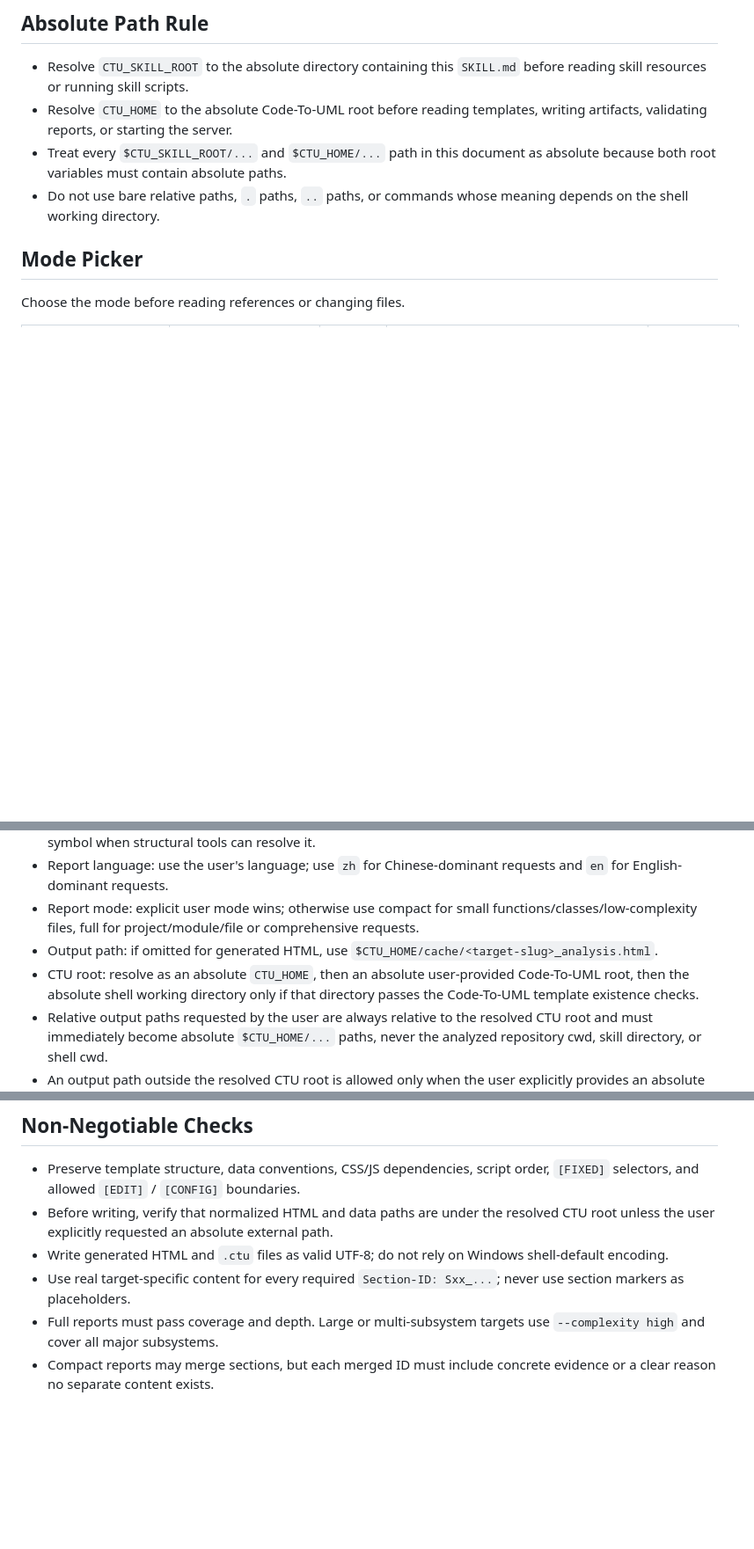
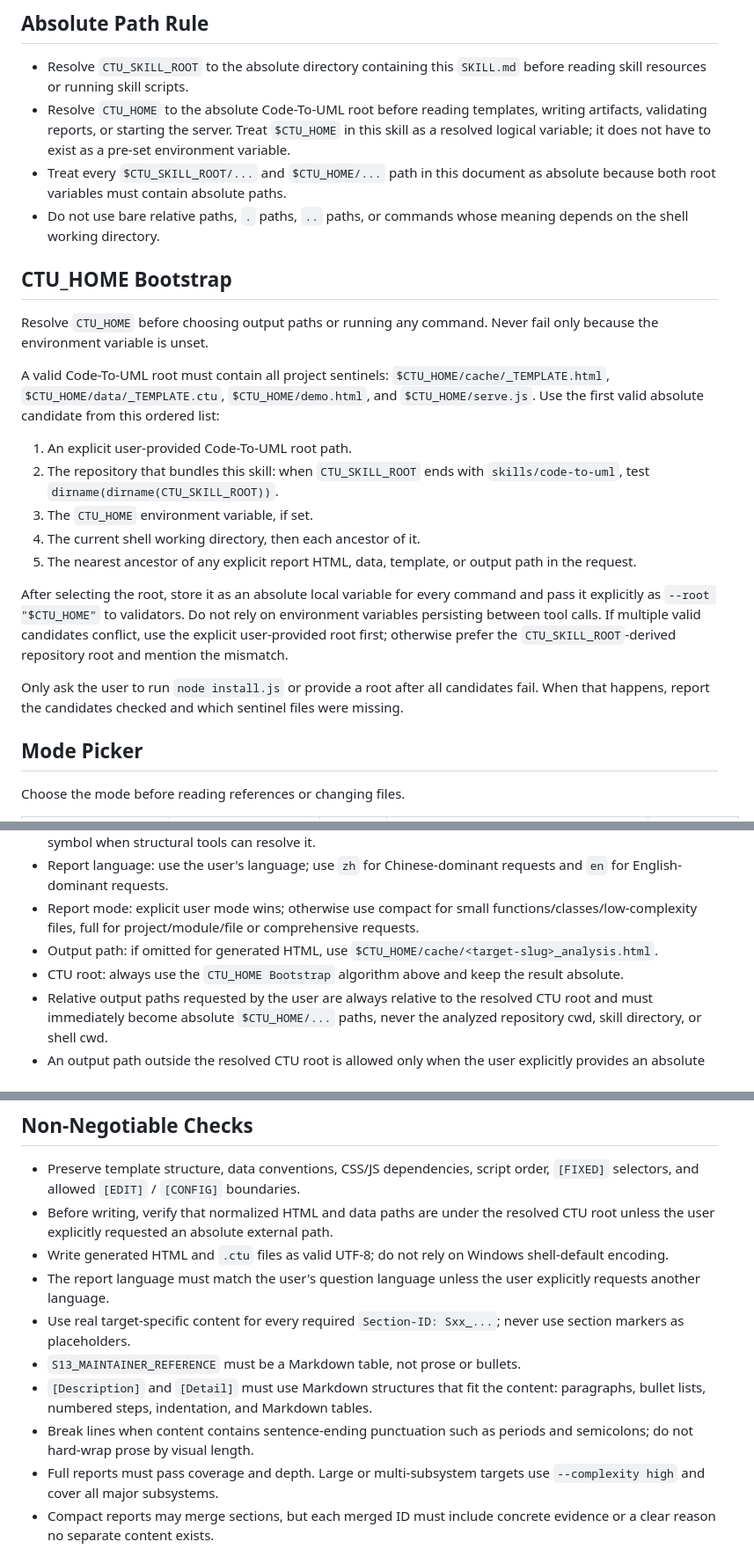
Before and after one commit to pingwurth/code-to-uml, a Markdown page: skills/code-to-uml/SKILL.md, 3 parts joined by grey strips. Shown at 88% size. GitHub-like rendering; blank space fills up the shorter version.

Commit message:
update skill parse ctu_home rule

```diff
--- a/skills/code-to-uml/SKILL.md
+++ b/skills/code-to-uml/SKILL.md
@@ -13,9 +13,25 @@ Analyzed source is read-only unless the user asks for code changes. Keep report
 ## Absolute Path Rule
 
 - Resolve `CTU_SKILL_ROOT` to the absolute directory containing this `SKILL.md` before reading skill resources or running skill scripts.
-- Resolve `CTU_HOME` to the absolute Code-To-UML root before reading templates, writing artifacts, validating reports, or starting the server.
+- Resolve `CTU_HOME` to the absolute Code-To-UML root before reading templates, writing artifacts, validating reports, or starting the server. Treat `$CTU_HOME` in this skill as a resolved logical variable; it does not have to exist as a pre-set environment variable.
 - Treat every `$CTU_SKILL_ROOT/...` and `$CTU_HOME/...` path in this document as absolute because both root variables must contain absolute paths.
 - Do not use bare relative paths, `.` paths, `..` paths, or commands whose meaning depends on the shell working directory.
+
+## CTU_HOME Bootstrap
+
+Resolve `CTU_HOME` before choosing output paths or running any command. Never fail only because the environment variable is unset.
+
+A valid Code-To-UML root must contain all project sentinels: `$CTU_HOME/cache/_TEMPLATE.html`, `$CTU_HOME/data/_TEMPLATE.ctu`, `$CTU_HOME/demo.html`, and `$CTU_HOME/serve.js`. Use the first valid absolute candidate from this ordered list:
+
+1. An explicit user-provided Code-To-UML root path.
+2. The repository that bundles this skill: when `CTU_SKILL_ROOT` ends with `skills/code-to-uml`, test `dirname(dirname(CTU_SKILL_ROOT))`.
+3. The `CTU_HOME` environment variable, if set.
+4. The current shell working directory, then each ancestor of it.
+5. The nearest ancestor of any explicit report HTML, data, template, or output path in the request.
+
+After selecting the root, store it as an absolute local variable for every command and pass it explicitly as `--root "$CTU_HOME"` to validators. Do not rely on environment variables persisting between tool calls. If multiple valid candidates conflict, use the explicit user-provided root first; otherwise prefer the `CTU_SKILL_ROOT`-derived repository root and mention the mismatch.
+
+Only ask the user to run `node install.js` or provide a root after all candidates fail. When that happens, report the candidates checked and which sentinel files were missing.
 
 ## Mode Picker
 
@@ -36,7 +52,7 @@ Choose the mode before reading references or changing files.
 - Report language: use the user's language; use `zh` for Chinese-dominant requests and `en` for English-dominant requests.
 - Report mode: explicit user mode wins; otherwise use compact for small functions/classes/low-complexity files, full for project/module/file or comprehensive requests.
 - Output path: if omitted for generated HTML, use `$CTU_HOME/cache/<target-slug>_analysis.html`.
-- CTU root: resolve as an absolute `CTU_HOME`, then an absolute user-provided Code-To-UML root, then the absolute shell working directory only if that directory passes the Code-To-UML template existence checks.
+- CTU root: always use the `CTU_HOME Bootstrap` algorithm above and keep the result absolute.
 - Relative output paths requested by the user are always relative to the resolved CTU root and must immediately become absolute `$CTU_HOME/...` paths, never the analyzed repository cwd, skill directory, or shell cwd.
 - An output path outside the resolved CTU root is allowed only when the user explicitly provides an absolute path and clearly requests external placement.
 - Ask only when the target/action cannot be inferred safely, multiple targets match, or an existing report cannot be mapped to source/data.
@@ -58,7 +74,11 @@ Before generating artifacts, state the resolved absolute CTU root and absolute H
 - Preserve template structure, data conventions, CSS/JS dependencies, script order, `[FIXED]` selectors, and allowed `[EDIT]` / `[CONFIG]` boundaries.
 - Before writing, verify that normalized HTML and data paths are under the resolved CTU root unless the user explicitly requested an absolute external path.
 - Write generated HTML and `.ctu` files as valid UTF-8; do not rely on Windows shell-default encoding.
+- The report language must match the user's question language unless the user explicitly requests another language.
 - Use real target-specific content for every required `Section-ID: Sxx_...`; never use section markers as placeholders.
+- `S13_MAINTAINER_REFERENCE` must be a Markdown table, not prose or bullets.
+- `[Description]` and `[Detail]` must use Markdown structures that fit the content: paragraphs, bullet lists, numbered steps, indentation, and Markdown tables.
+- Break lines when content contains sentence-ending punctuation such as periods and semicolons; do not hard-wrap prose by visual length.
 - Full reports must pass coverage and depth. Large or multi-subsystem targets use `--complexity high` and cover all major subsystems.
 - Compact reports may merge sections, but each merged ID must include concrete evidence or a clear reason no separate content exists.
 - The intro `<p data-markdown>` is a concise whole-report Markdown overview, not a category overview.
```
Also changed, not shown: 1 other file.
